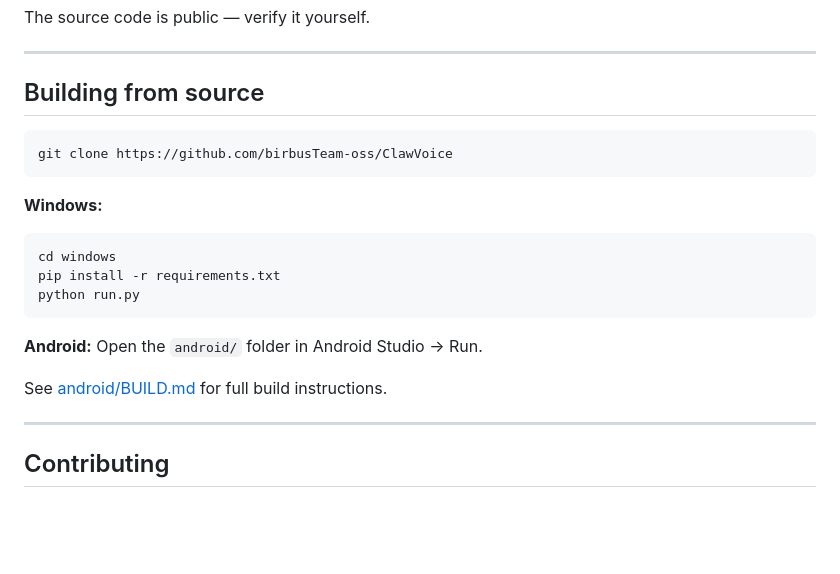
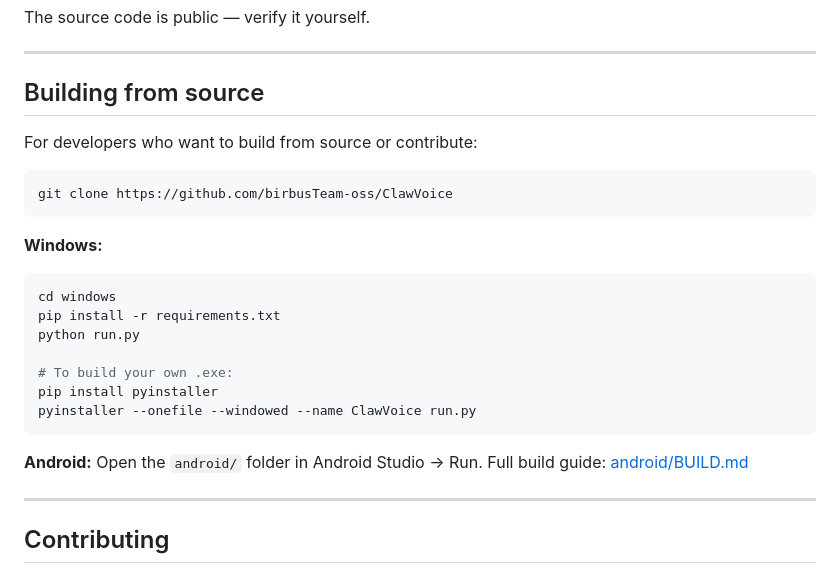
Before and after one commit to birbusTeam-oss/ClawVoice, a Markdown page: README.md, the part around one of its changes. Drawn GitHub-style; blank space fills up the shorter version.

````diff
--- a/README.md
+++ b/README.md
@@ -88,6 +93,8 @@ The source code is public — verify it yourself.
 
 ## Building from source
 
+For developers who want to build from source or contribute:
+
 ```bash
 git clone https://github.com/birbusTeam-oss/ClawVoice
 ```
@@ -97,11 +104,14 @@ git clone https://github.com/birbusTeam-oss/ClawVoice
 cd windows
 pip install -r requirements.txt
 python run.py
+
+# To build your own .exe:
+pip install pyinstaller
+pyinstaller --onefile --windowed --name ClawVoice run.py
 ```
 
 **Android:** Open the `android/` folder in Android Studio → Run.
-
-See [android/BUILD.md](android/BUILD.md) for full build instructions.
+Full build guide: [android/BUILD.md](android/BUILD.md)
 
 ---
 
````
Also changed, not shown: other parts of README.md (+35 -30 lines).
